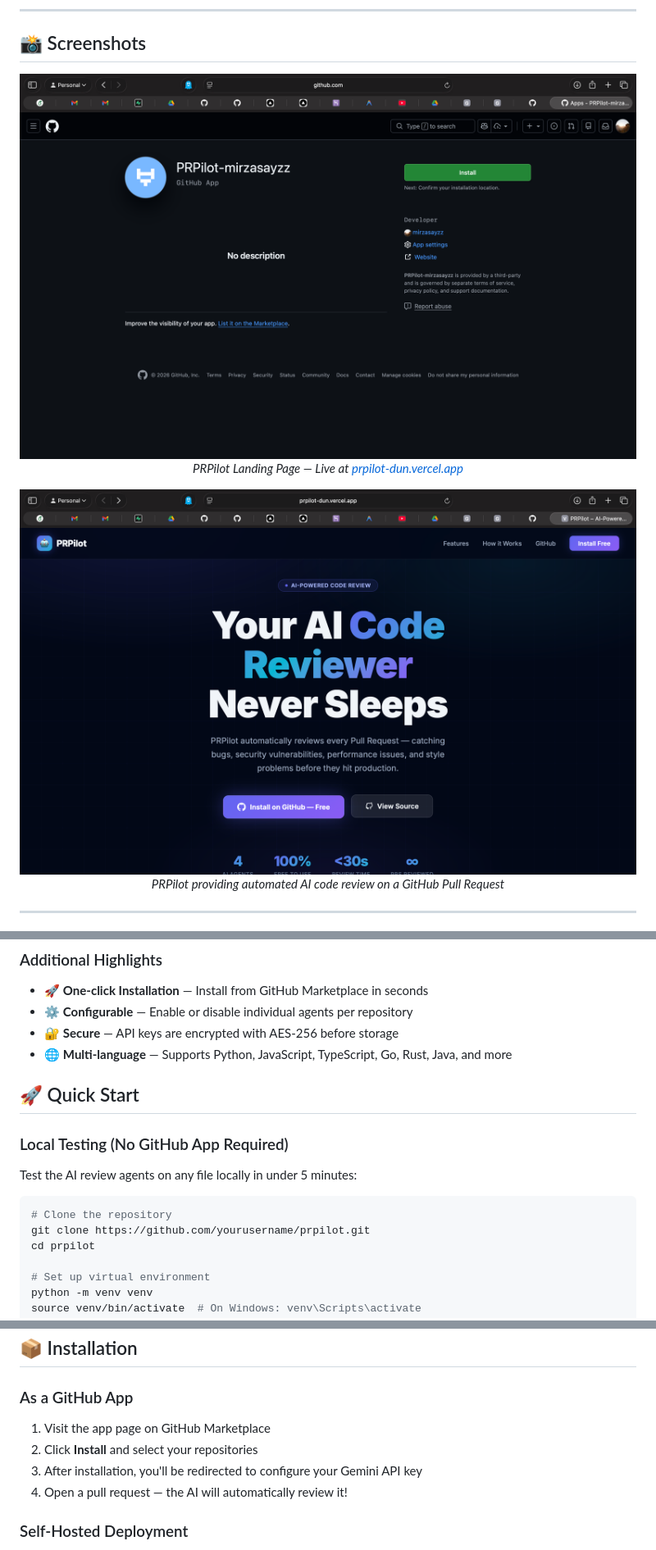
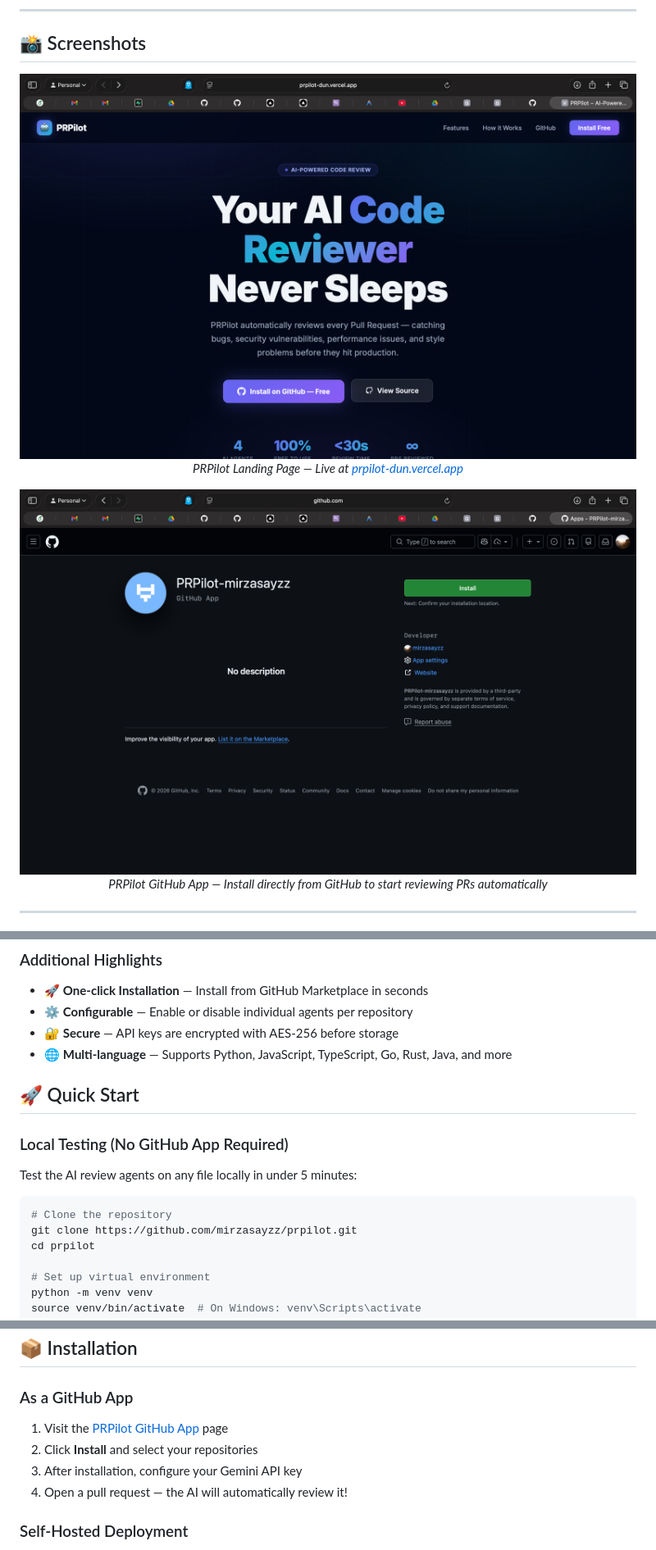
Before and after one commit to mirzasayzz/prpilot, a Markdown page: README.md, 3 parts joined by grey strips. Shown at 82% size. Drawn GitHub-style.

Commit message:
docs: update screenshot names, fix clone URL to mirzasayzz, fix install link, clean up README

````diff
--- a/README.md
+++ b/README.md
@@ -30,13 +30,13 @@
 ## 📸 Screenshots
 
 <p align="center">
-  <img src="docs/screenshots/screenshot-1.png" alt="PRPilot Landing Page" width="100%">
+  <img src="docs/screenshots/prpilotlandingpage.png" alt="PRPilot Landing Page" width="100%">
   <br><em>PRPilot Landing Page — Live at <a href="https://prpilot-dun.vercel.app">prpilot-dun.vercel.app</a></em>
 </p>
 
 <p align="center">
-  <img src="docs/screenshots/screenshot-2.png" alt="PRPilot in Action" width="100%">
-  <br><em>PRPilot providing automated AI code review on a GitHub Pull Request</em>
+  <img src="docs/screenshots/prpilotgithubapp.png" alt="PRPilot GitHub App" width="100%">
+  <br><em>PRPilot GitHub App — Install directly from GitHub to start reviewing PRs automatically</em>
 </p>
 
 ---
@@ -80,9 +80,6 @@
 - 🔐 **Secure** — API keys are encrypted with AES-256 before storage
 - 🌐 **Multi-language** — Supports Python, JavaScript, TypeScript, Go, Rust, Java, and more
 
-
-
-
 ## 🚀 Quick Start
 
 ### Local Testing (No GitHub App Required)
@@ -91,7 +88,7 @@ Test the AI review agents on any file locally in under 5 minutes:
 
 ```bash
 # Clone the repository
-git clone https://github.com/yourusername/prpilot.git
+git clone https://github.com/mirzasayzz/prpilot.git
 cd prpilot
 
 # Set up virtual environment
@@ -132,9 +129,9 @@ Total: 6 issues found
 
 ### As a GitHub App
 
-1. Visit the app page on GitHub Marketplace
+1. Visit the [PRPilot GitHub App](https://github.com/apps/prpilot-mirzasayzz) page
 2. Click **Install** and select your repositories
-3. After installation, you'll be redirected to configure your Gemini API key
+3. After installation, configure your Gemini API key
 4. Open a pull request — the AI will automatically review it!
 
 ### Self-Hosted Deployment
````
Also changed, not shown: docs/screenshots/prpilotgithubapp.png (renamed from docs/screenshots/screenshot-1.png), docs/screenshots/prpilotlandingpage.png (renamed from docs/screenshots/screenshot-2.png).
